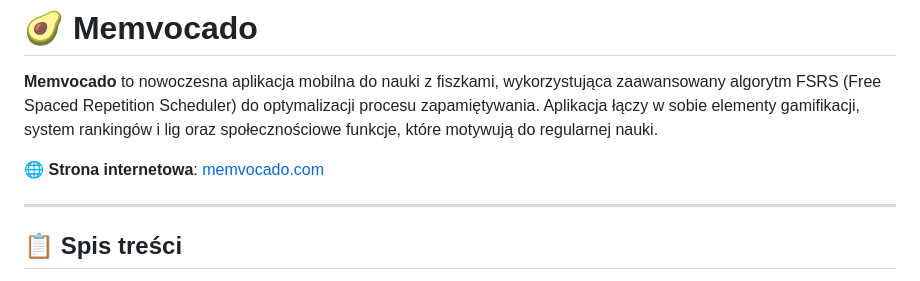
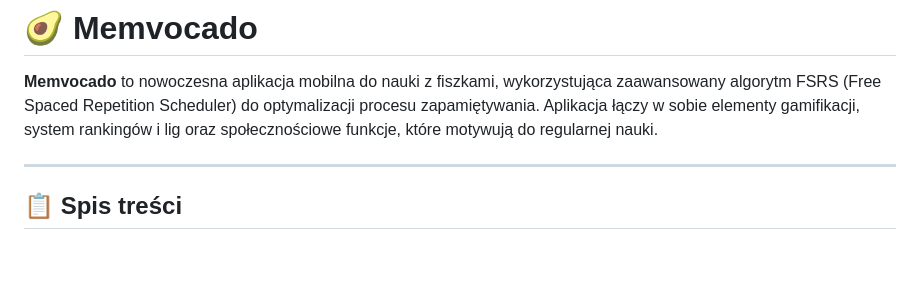
Before and after one commit to robertert/memvonadoapp, a Markdown page: README.md, the part around the change. GitHub-like rendering; blank space fills up the shorter version.

```diff
--- a/README.md
+++ b/README.md
@@ -2,7 +2,6 @@
 
 **Memvocado** to nowoczesna aplikacja mobilna do nauki z fiszkami, wykorzystująca zaawansowany algorytm FSRS (Free Spaced Repetition Scheduler) do optymalizacji procesu zapamiętywania. Aplikacja łączy w sobie elementy gamifikacji, system rankingów i lig oraz społecznościowe funkcje, które motywują do regularnej nauki.
 
-🌐 **Strona internetowa**: [memvocado.com](https://www.memvocado.com)
 
 ---
 
```
